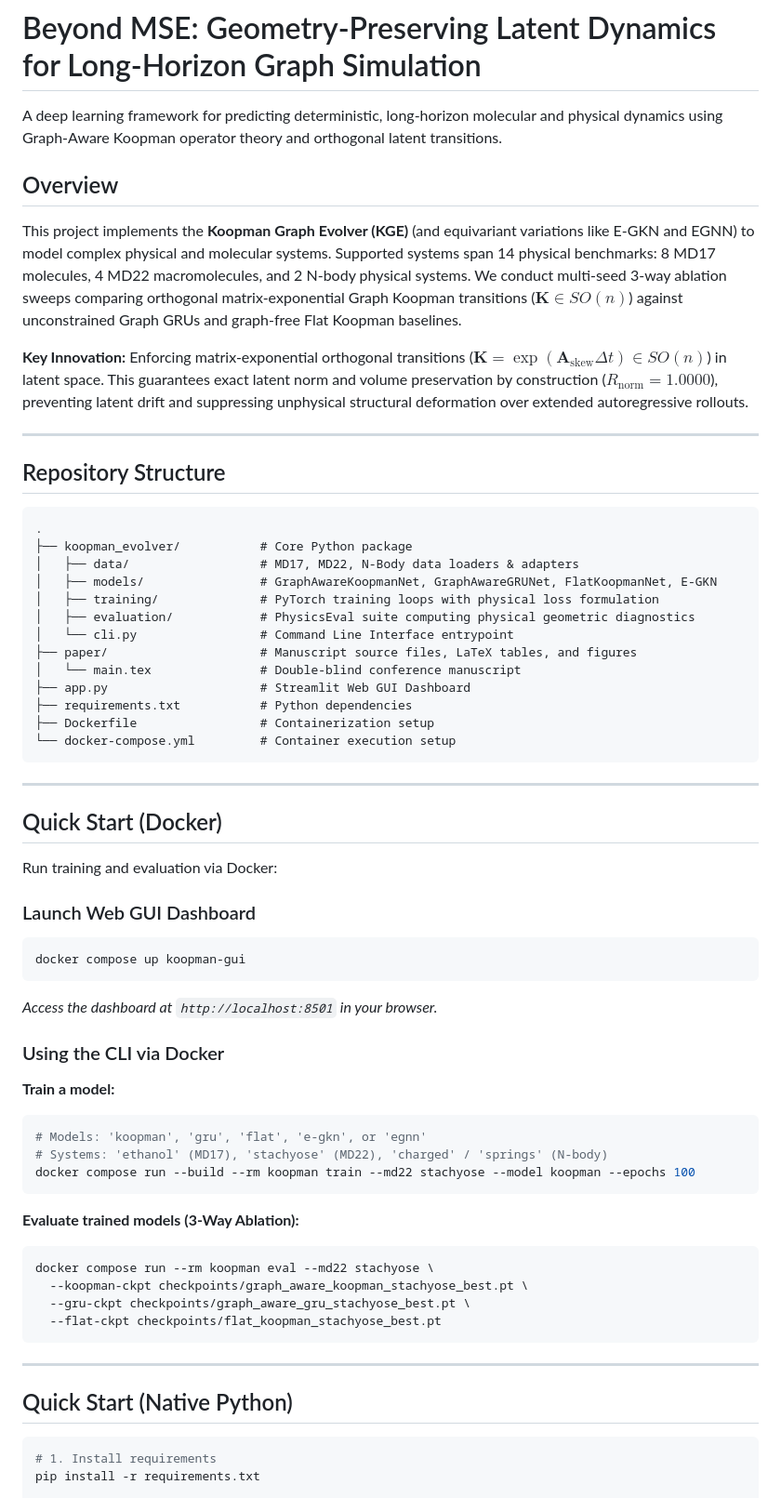
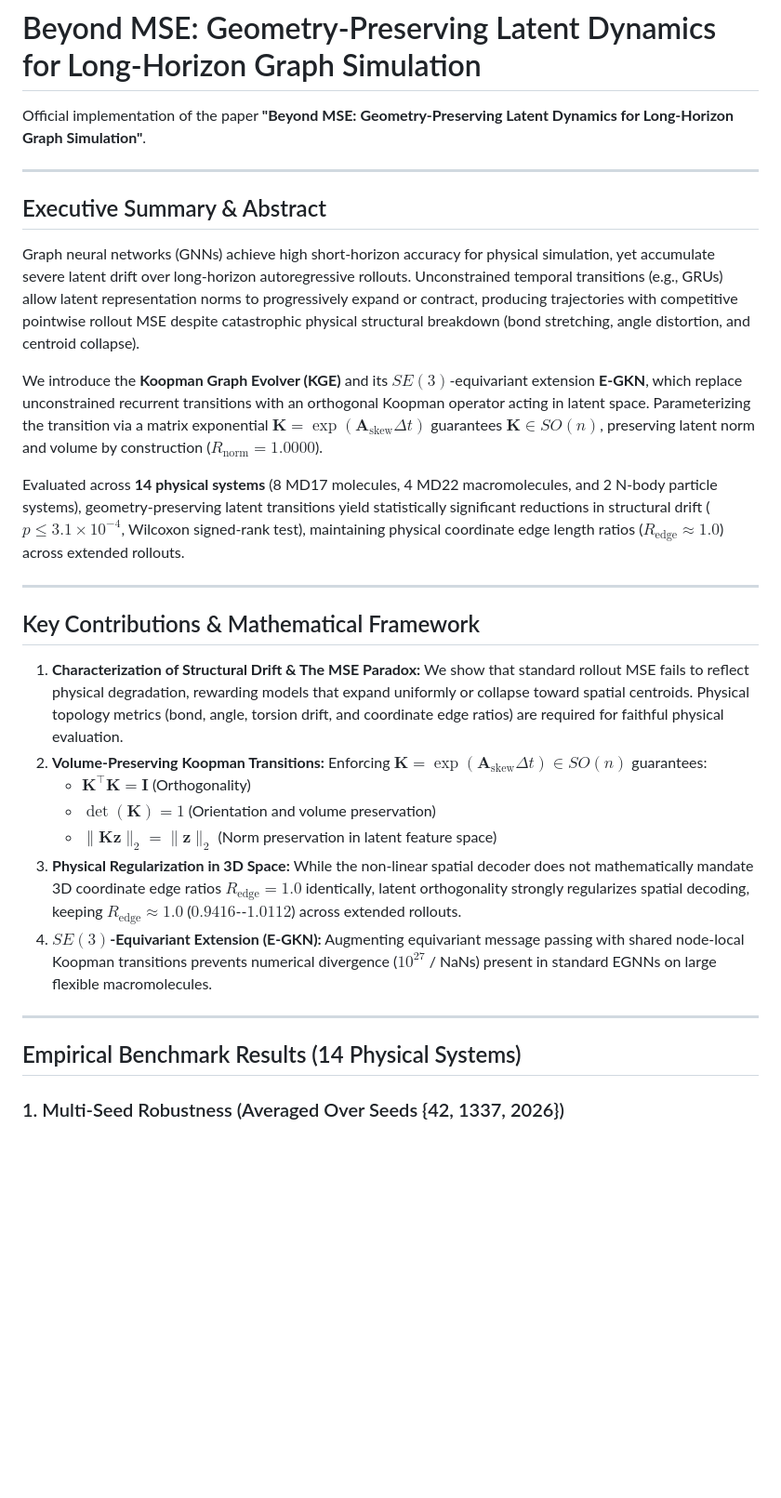
Before and after one commit to Abhilash437/Koopman-Graph-Evolver, a Markdown page: README.md, the part around one of its changes. Shown at 93% size. Rendered like a GitHub page; blank space fills up the shorter version.

Commit message:
docs: comprehensive README rewrite with paper summary, mathematical framework, benchmark results, and how-to guide

````diff
--- a/README.md
+++ b/README.md
@@ -1,67 +1,32 @@
 # Beyond MSE: Geometry-Preserving Latent Dynamics for Long-Horizon Graph Simulation
 
-A deep learning framework for predicting deterministic, long-horizon molecular and physical dynamics using Graph-Aware Koopman operator theory and orthogonal latent transitions.
-
-## Overview
-
-This project implements the **Koopman Graph Evolver (KGE)** (and equivariant variations like E-GKN and EGNN) to model complex physical and molecular systems. Supported systems span 14 physical benchmarks: 8 MD17 molecules, 4 MD22 macromolecules, and 2 N-body physical systems. We conduct multi-seed 3-way ablation sweeps comparing orthogonal matrix-exponential Graph Koopman transitions ($\mathbf{K} \in SO(n)$) against unconstrained Graph GRUs and graph-free Flat Koopman baselines.
-
-**Key Innovation:** Enforcing matrix-exponential orthogonal transitions ($\mathbf{K} = \exp(\mathbf{A}_{\text{skew}}\Delta t) \in SO(n)$) in latent space. This guarantees exact latent norm and volume preservation by construction ($R_{\text{norm}} = 1.0000$), preventing latent drift and suppressing unphysical structural deformation over extended autoregressive rollouts.
+Official implementation of the paper **"Beyond MSE: Geometry-Preserving Latent Dynamics for Long-Horizon Graph Simulation"**.
 
 ---
 
-## Repository Structure
+## Executive Summary & Abstract
 
-```text
-.
-├── koopman_evolver/           # Core Python package
-│   ├── data/                  # MD17, MD22, N-Body data loaders & adapters
-│   ├── models/                # GraphAwareKoopmanNet, GraphAwareGRUNet, FlatKoopmanNet, E-GKN
-│   ├── training/              # PyTorch training loops with physical loss formulation
-│   ├── evaluation/            # PhysicsEval suite computing physical geometric diagnostics
-│   └── cli.py                 # Command Line Interface entrypoint
-├── paper/                     # Manuscript source files, LaTeX tables, and figures
-│   └── main.tex               # Double-blind conference manuscript
-├── app.py                     # Streamlit Web GUI Dashboard
-├── requirements.txt           # Python dependencies
-├── Dockerfile                 # Containerization setup
-└── docker-compose.yml         # Container execution setup
-```
+Graph neural networks (GNNs) achieve high short-horizon accuracy for physical simulation, yet accumulate severe latent drift over long-horizon autoregressive rollouts. Unconstrained temporal transitions (e.g., GRUs) allow latent representation norms to progressively expand or contract, producing trajectories with competitive pointwise rollout MSE despite catastrophic physical structural breakdown (bond stretching, angle distortion, and centroid collapse).
+
+We introduce the **Koopman Graph Evolver (KGE)** and its $SE(3)$-equivariant extension **E-GKN**, which replace unconstrained recurrent transitions with an orthogonal Koopman operator acting in latent space. Parameterizing the transition via a matrix exponential $\mathbf{K} = \exp(\mathbf{A}_{\text{skew}}\Delta t)$ guarantees $\mathbf{K} \in SO(n)$, preserving latent norm and volume by construction ($R_{\text{norm}} = 1.0000$).
+
+Evaluated across **14 physical systems** (8 MD17 molecules, 4 MD22 macromolecules, and 2 N-body particle systems), geometry-preserving latent transitions yield statistically significant reductions in structural drift ($p \le 3.1 \times 10^{-4}$, Wilcoxon signed-rank test), maintaining physical coordinate edge length ratios ($R_{\text{edge}} \approx 1.0$) across extended rollouts.
 
 ---
 
-## Quick Start (Docker)
+## Key Contributions & Mathematical Framework
 
-Run training and evaluation via Docker:
-
-### Launch Web GUI Dashboard
-```bash
-docker compose up koopman-gui
-```
-*Access the dashboard at `http://localhost:8501` in your browser.*
-
-### Using the CLI via Docker
-
-**Train a model:**
-```bash
-# Models: 'koopman', 'gru', 'flat', 'e-gkn', or 'egnn'
-# Systems: 'ethanol' (MD17), 'stachyose' (MD22), 'charged' / 'springs' (N-body)
-docker compose run --build --rm koopman train --md22 stachyose --model koopman --epochs 100
-```
-
-**Evaluate trained models (3-Way Ablation):**
-```bash
-docker compose run --rm koopman eval --md22 stachyose \
-  --koopman-ckpt checkpoints/graph_aware_koopman_stachyose_best.pt \
-  --gru-ckpt checkpoints/graph_aware_gru_stachyose_best.pt \
-  --flat-ckpt checkpoints/flat_koopman_stachyose_best.pt
-```
+1. **Characterization of Structural Drift & The MSE Paradox:** We show that standard rollout MSE fails to reflect physical degradation, rewarding models that expand uniformly or collapse toward spatial centroids. Physical topology metrics (bond, angle, torsion drift, and coordinate edge ratios) are required for faithful physical evaluation.
+2. **Volume-Preserving Koopman Transitions:** Enforcing $\mathbf{K} = \exp(\mathbf{A}_{\text{skew}}\Delta t) \in SO(n)$ guarantees:
+   - $\mathbf{K}^\top \mathbf{K} = \mathbf{I}$ (Orthogonality)
+   - $\det(\mathbf{K}) = 1$ (Orientation and volume preservation)
+   - $\|\mathbf{K}\mathbf{z}\|_2 = \|\mathbf{z}\|_2$ (Norm preservation in latent feature space)
+3. **Physical Regularization in 3D Space:** While the non-linear spatial decoder does not mathematically mandate 3D coordinate edge ratios $R_{\text{edge}} = 1.0$ identically, latent orthogonality strongly regularizes spatial decoding, keeping $R_{\text{edge}} \approx 1.0$ ($0.9416$--$1.0112$) across extended rollouts.
+4. **$SE(3)$-Equivariant Extension (E-GKN):** Augmenting equivariant message passing with shared node-local Koopman transitions prevents numerical divergence ($10^{27}$ / NaNs) present in standard EGNNs on large flexible macromolecules.
 
 ---
 
-## Quick Start (Native Python)
+## Empirical Benchmark Results (14 Physical Systems)
 
-```bash
-# 1. Install requirements
-pip install -r requirements.txt
+### 1. Multi-Seed Robustness (Averaged Over Seeds {42, 1337, 2026})
 
````
Also changed, not shown: other parts of README.md (+96 -20 lines).
